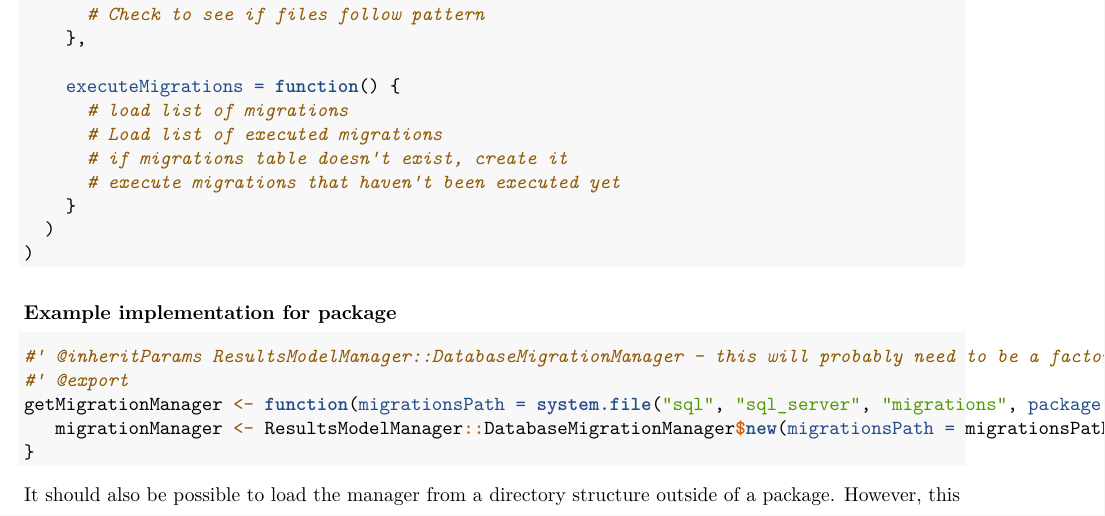
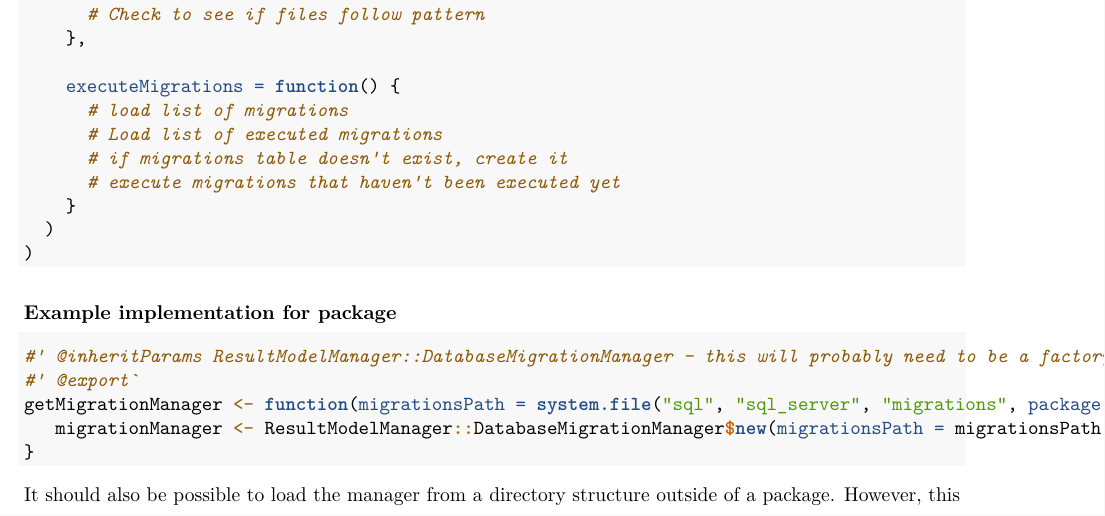
Before and after one commit to OHDSI/ResultModelManager, an R Markdown document (vignettes/PackageDesign.Rmd): part of page 3 of 5, cut so that both start at the same text. Rendered offline with R 4.5, knitr and Pandoc, then LaTeX, with nearby package versions.

Commit message:
Fixed notes in package

````diff
--- a/vignettes/PackageDesign.Rmd
+++ b/vignettes/PackageDesign.Rmd
@@ -125,10 +125,10 @@ DataMigrationManager <- R6::R6Class(
 
 ```{R}
 
-#' @inheritParams ResultsModelManager::DatabaseMigrationManager - this will probably need to be a factory
-#' @export
+#' @inheritParams ResultModelManager::DatabaseMigrationManager - this will probably need to be a factory
+#' @export`
 getMigrationManager <- function(migrationsPath = system.file("sql", "sql_server", "migrations", package = utils::packageName()), ...) {
-   migrationManager <- ResultsModelManager::DatabaseMigrationManager$new(migrationsPath = migrationsPath, ...)
+   migrationManager <- ResultModelManager::DatabaseMigrationManager$new(migrationsPath = migrationsPath, ...)
 }
 ```
 
````
Also changed, not shown: inst/doc/CreatingMigrations.pdf (deleted), inst/doc/PackageDesign.pdf (deleted), 3 other files.
